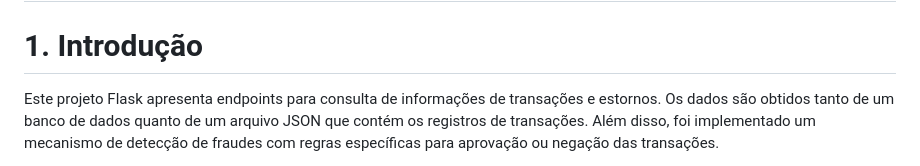
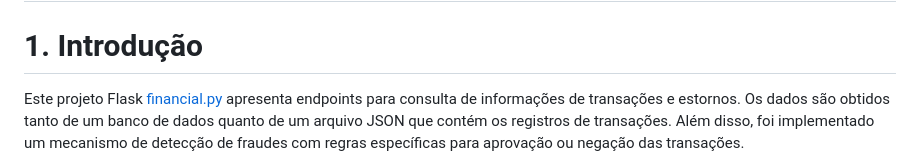
Before and after one commit to Mecoaliza/Financials_Transactions, a Markdown page: README.md, the part around the change. Drawn GitHub-style.

```diff
--- a/README.md
+++ b/README.md
@@ -2,7 +2,7 @@
 
 # 1. Introdução
 
-Este projeto Flask apresenta endpoints para consulta de informações de transações e estornos.
+Este projeto Flask [financial.py](url) apresenta endpoints para consulta de informações de transações e estornos.
 Os dados são obtidos tanto de um banco de dados quanto de um arquivo JSON que contém os registros de transações.
 Além disso, foi implementado um mecanismo de detecção de fraudes com regras específicas para aprovação ou negação das transações.
 
```
